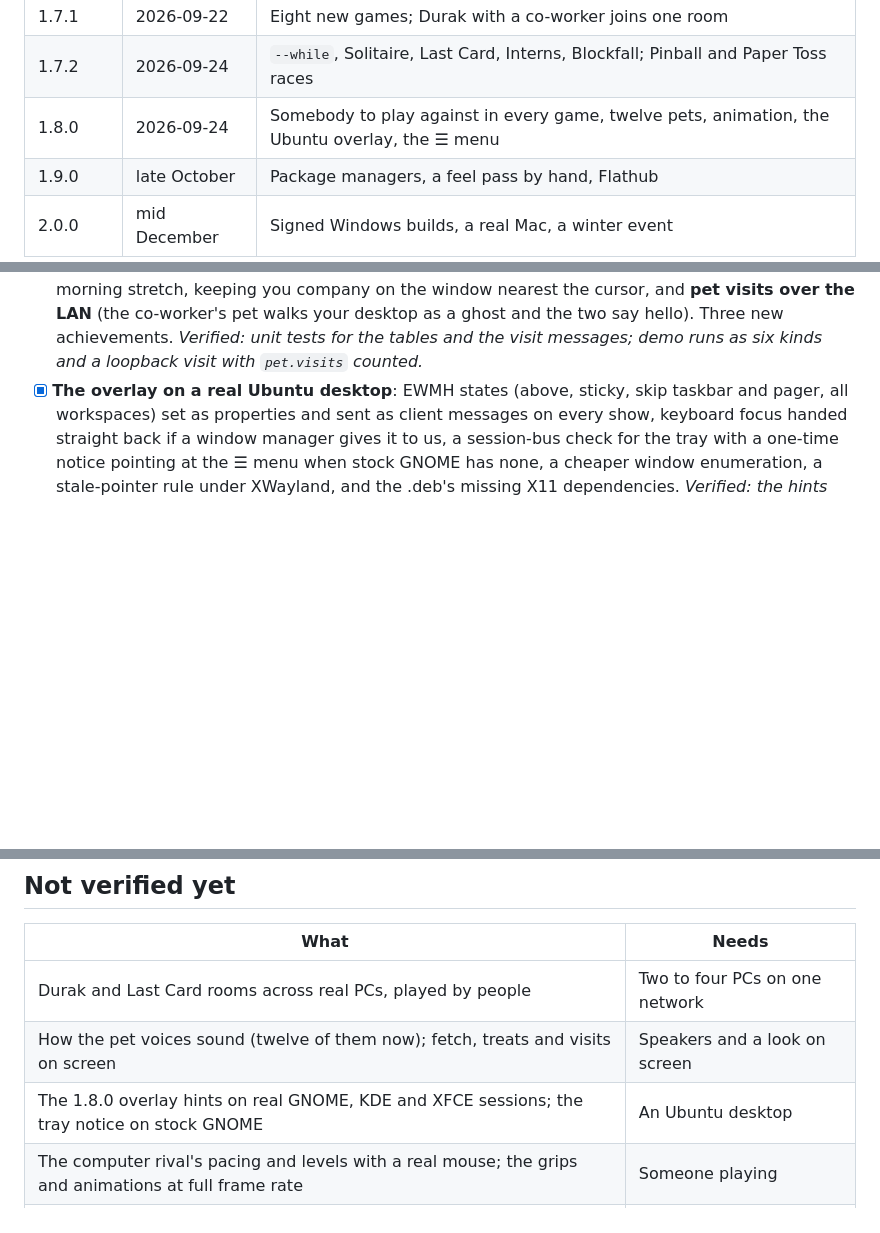
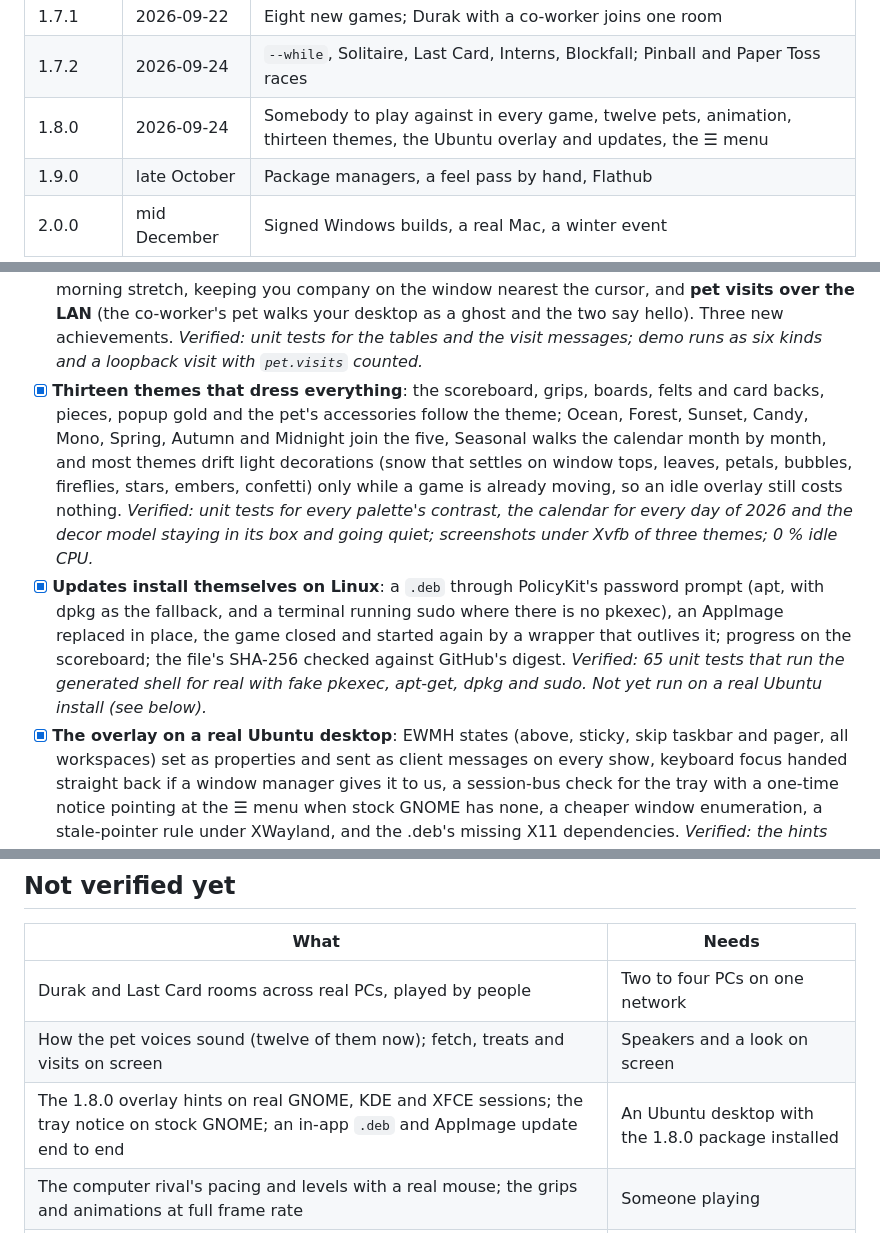
Before and after one commit to BokhodirUrinboev/DeskArcade, a Markdown page: ROADMAP.md, 3 parts joined by grey strips. Drawn GitHub-style; blank space fills up the shorter version.

Commit message:
Roadmap: themes and Linux updates in the shipped 1.8.0 section
Co-Authored-By: Claude Fable 5.1 <noreply@anthropic.com>
Claude-Session: https://claude.ai/code/session_01E9df6GPmsewKKFWNskrNLZ

```diff
--- a/ROADMAP.md
+++ b/ROADMAP.md
@@ -14,7 +14,7 @@ Each item says how it will be verified. "Demo" means copies on one PC (`--profil
 |---|---|---|
 | 1.7.1 | 2026-09-22 | Eight new games; Durak with a co-worker joins one room |
 | 1.7.2 | 2026-09-24 | `--while`, Solitaire, Last Card, Interns, Blockfall; Pinball and Paper Toss races |
-| 1.8.0 | 2026-09-24 | Somebody to play against in every game, twelve pets, animation, the Ubuntu overlay, the ☰ menu |
+| 1.8.0 | 2026-09-24 | Somebody to play against in every game, twelve pets, animation, thirteen themes, the Ubuntu overlay and updates, the ☰ menu |
 | 1.9.0 | late October | Package managers, a feel pass by hand, Flathub |
 | 2.0.0 | mid December | Signed Windows builds, a real Mac, a winter event |
 
@@ -106,6 +106,17 @@ Each item says how it will be verified. "Demo" means copies on one PC (`--profil
   on the window nearest the cursor, and **pet visits over the LAN** (the co-worker's pet walks your desktop as a
   ghost and the two say hello). Three new achievements. *Verified: unit tests for the tables and the visit
   messages; demo runs as six kinds and a loopback visit with `pet.visits` counted.*
+- [x] **Thirteen themes that dress everything**: the scoreboard, grips, boards, felts and card backs, pieces, popup gold
+  and the pet's accessories follow the theme; Ocean, Forest, Sunset, Candy, Mono, Spring, Autumn and Midnight join the
+  five, Seasonal walks the calendar month by month, and most themes drift light decorations (snow that settles on
+  window tops, leaves, petals, bubbles, fireflies, stars, embers, confetti) only while a game is already moving, so an
+  idle overlay still costs nothing. *Verified: unit tests for every palette's contrast, the calendar for every day of
+  2026 and the decor model staying in its box and going quiet; screenshots under Xvfb of three themes; 0 % idle CPU.*
+- [x] **Updates install themselves on Linux**: a `.deb` through PolicyKit's password prompt (apt, with dpkg as the
+  fallback, and a terminal running sudo where there is no pkexec), an AppImage replaced in place, the game closed and
+  started again by a wrapper that outlives it; progress on the scoreboard; the file's SHA-256 checked against GitHub's
+  digest. *Verified: 65 unit tests that run the generated shell for real with fake pkexec, apt-get, dpkg and sudo. Not
+  yet run on a real Ubuntu install (see below).*
 - [x] **The overlay on a real Ubuntu desktop**: EWMH states (above, sticky, skip taskbar and pager, all workspaces)
   set as properties and sent as client messages on every show, keyboard focus handed straight back if a window
   manager gives it to us, a session-bus check for the tray with a one-time notice pointing at the ☰ menu when stock
@@ -161,7 +172,7 @@ Each item says how it will be verified. "Demo" means copies on one PC (`--profil
 |---|---|
 | Durak and Last Card rooms across real PCs, played by people | Two to four PCs on one network |
 | How the pet voices sound (twelve of them now); fetch, treats and visits on screen | Speakers and a look on screen |
-| The 1.8.0 overlay hints on real GNOME, KDE and XFCE sessions; the tray notice on stock GNOME | An Ubuntu desktop |
+| The 1.8.0 overlay hints on real GNOME, KDE and XFCE sessions; the tray notice on stock GNOME; an in-app `.deb` and AppImage update end to end | An Ubuntu desktop with the 1.8.0 package installed |
 | The computer rival's pacing and levels with a real mouse; the grips and animations at full frame rate | Someone playing |
 | How the eight new games, Solitaire, Last Card and Interns feel with a real mouse (none of the last three was played by hand) | Someone playing them |
 | macOS: click-through, window list, hotkeys, sound | A Mac |
```
